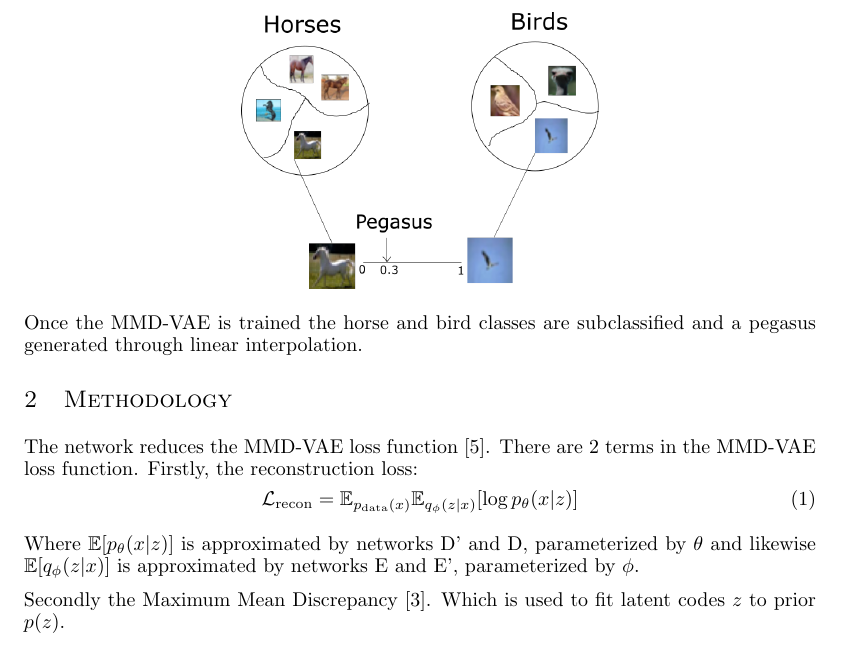
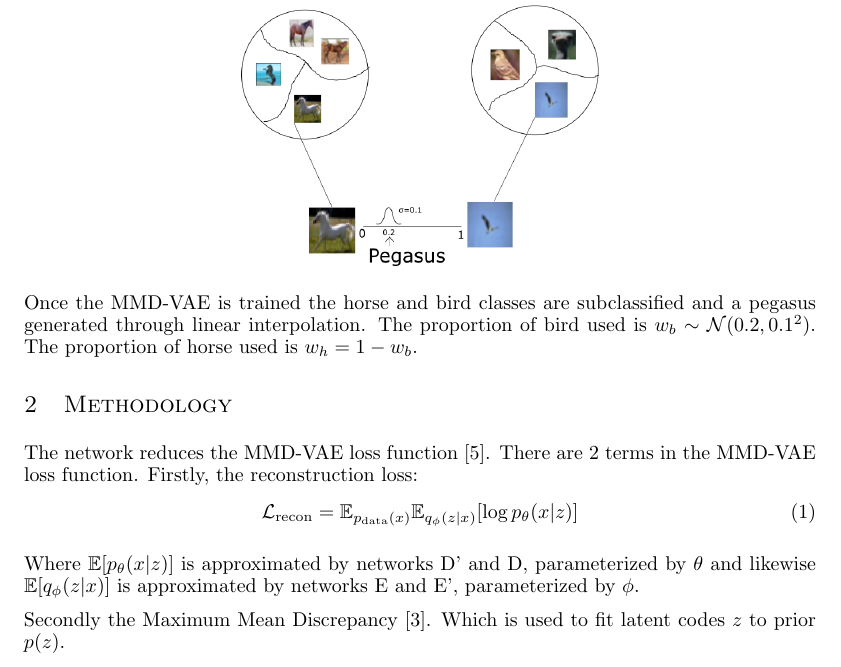
Before and after one commit to kittytastic/Y3-CW-DeepLearning, a LaTeX paper (Pegasus/Report/paper.tex): part of page 2 of 5, cut so that both start at the same text. Compiled offline with pdfLaTeX.

Commit message:
Add new normal interpolation to report

```diff
--- a/Pegasus/Report/paper.tex
+++ b/Pegasus/Report/paper.tex
@@ -39,7 +39,7 @@ The decoder is a mirror image of the encoder. It is comprised of 3 fully connect
     \includegraphics[width=0.45\textwidth]{figures/clustering.png}
 \end{center}
 
-Once the MMD-VAE is trained the horse and bird classes are subclassified and a pegasus generated through linear interpolation.
+Once the MMD-VAE is trained the horse and bird classes are subclassified and a pegasus generated through linear interpolation. The proportion of bird used is $w_b \sim \mathcal{N}(0.2, 0.1^2)$. The proportion of horse used is $w_h = 1-w_b$.
 
 \section{Methodology}
 The network reduces the MMD-VAE loss function \cite{infovae}.
```
Also changed, not shown: Pegasus/Report/figures/clustering.png.
